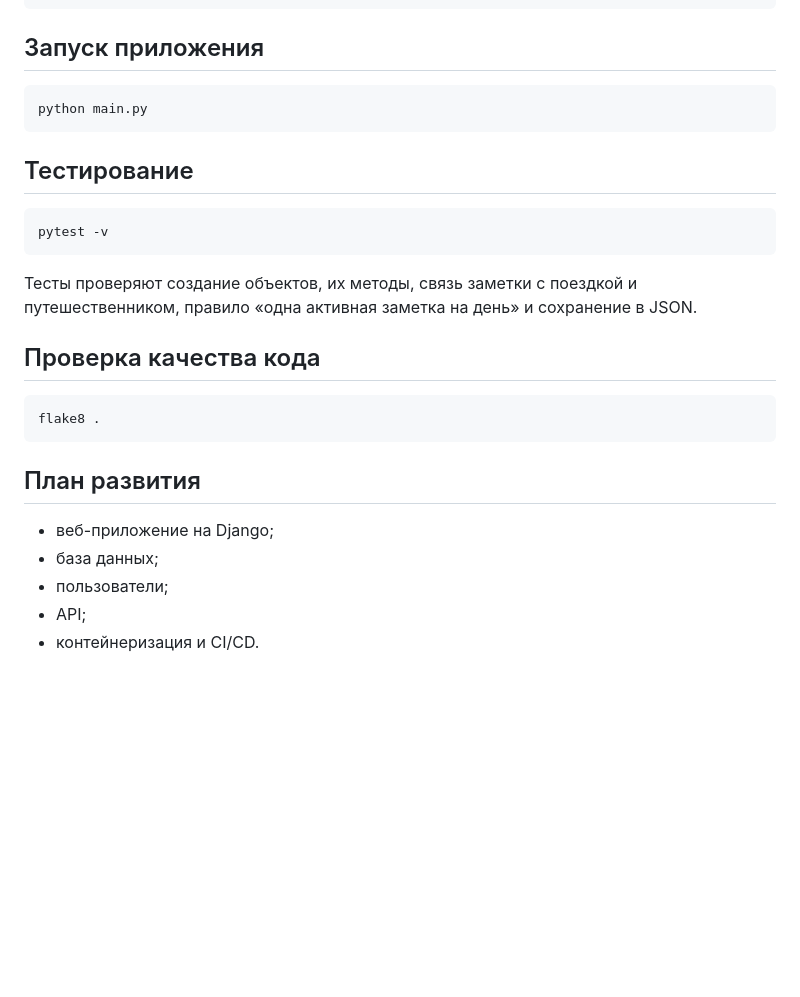
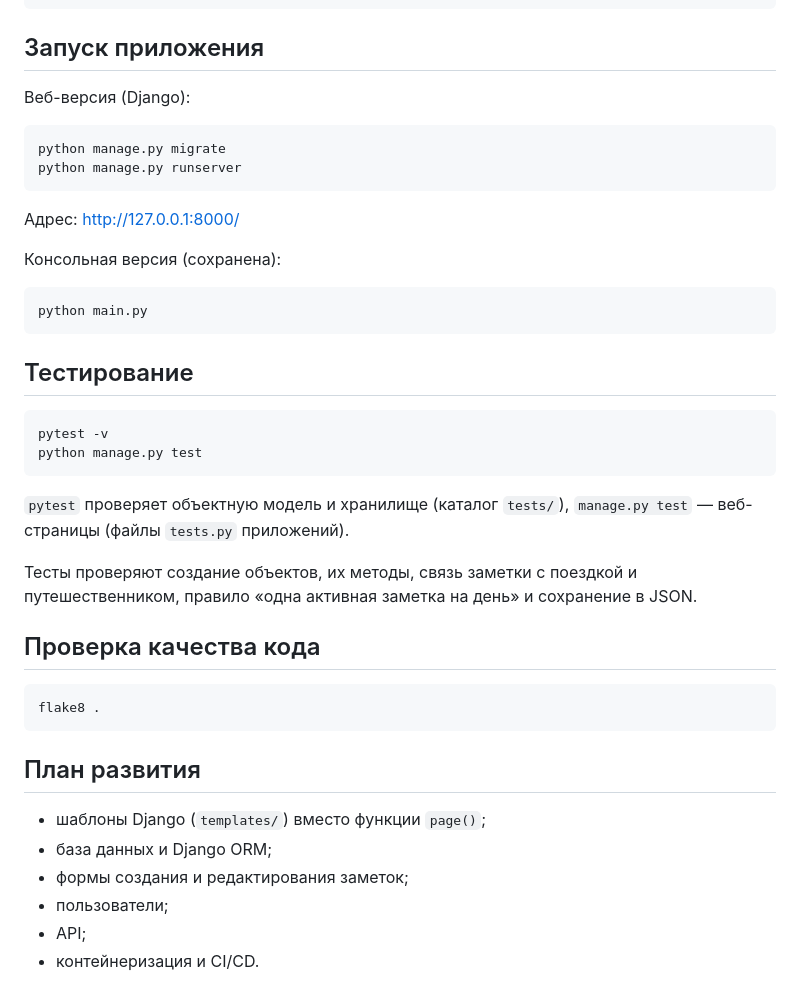
Before and after one commit to dzanovdzan8-svg/frame, a Markdown page: README.md, the part around one of its changes. Drawn GitHub-style; blank space fills up the shorter version.

````diff
--- a/README.md
+++ b/README.md
@@ -88,6 +124,17 @@ travel_notes/
 
 ## Запуск приложения
 
+Веб-версия (Django):
+
+```text
+python manage.py migrate
+python manage.py runserver
+```
+
+Адрес: http://127.0.0.1:8000/
+
+Консольная версия (сохранена):
+
 ```text
 python main.py
 ```
@@ -96,7 +143,11 @@ python main.py
 
 ```text
 pytest -v
+python manage.py test
 ```
+
+`pytest` проверяет объектную модель и хранилище (каталог `tests/`),
+`manage.py test` — веб-страницы (файлы `tests.py` приложений).
 
 Тесты проверяют создание объектов, их методы, связь заметки с поездкой
 и путешественником, правило «одна активная заметка на день» и
@@ -110,8 +161,9 @@ flake8 .
 
 ## План развития
 
-- веб-приложение на Django;
-- база данных;
+- шаблоны Django (`templates/`) вместо функции `page()`;
+- база данных и Django ORM;
+- формы создания и редактирования заметок;
 - пользователи;
 - API;
 - контейнеризация и CI/CD.
````
Also changed, not shown: other parts of README.md (+37 -1 lines).
